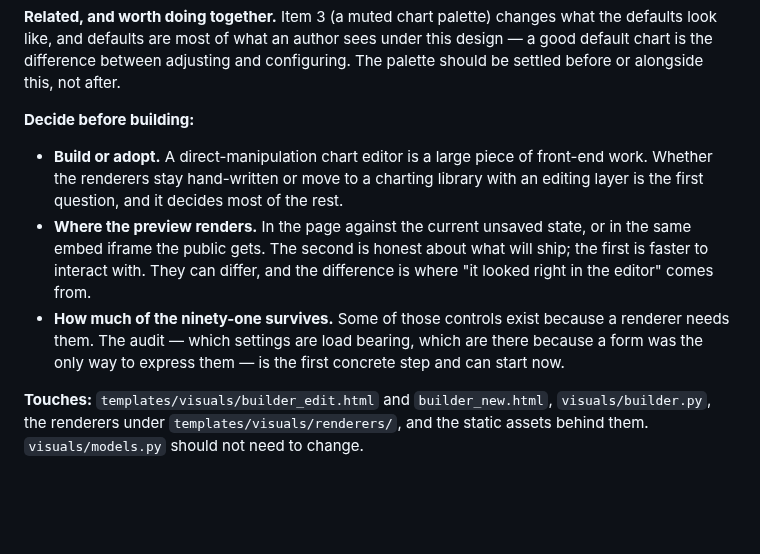
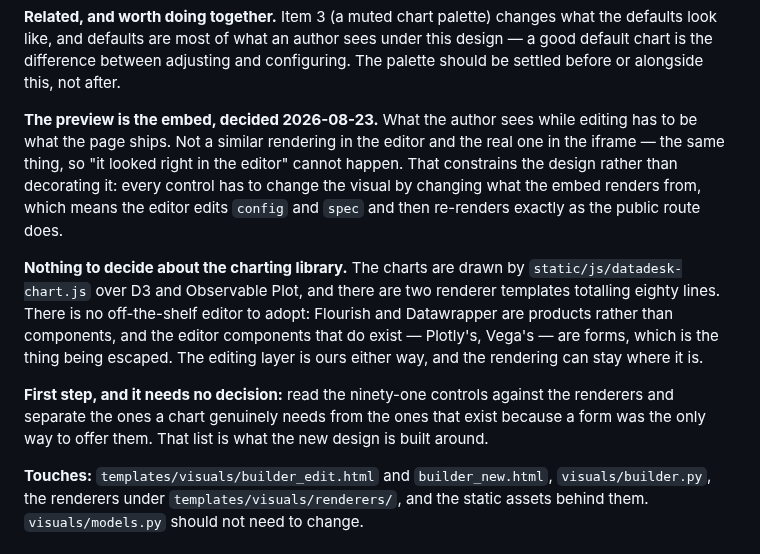
Before and after one commit to LocalNewsImpact/datadesk, a Markdown page: ROADMAP.md, the part around the change. GitHub-like rendering; blank space fills up the shorter version.

Commit message:
Item 20: the preview is the embed, and two questions that were not
The preview and the embed are the same rendering, not two that resemble
each other. That constrains the design rather than decorating it: every
control changes the visual by changing what the embed renders from, so
the editor edits config and spec and re-renders exactly as the public
route does. "It looked right in the editor" cannot happen.

Two of the three things listed as decisions were not decisions.

The charting library is settled by what is already here: eighty lines
across two renderer templates, drawn by static/js/datadesk-chart.js over
D3 and Observable Plot. There is nothing to adopt -- Flourish and
Datawrapper are products rather than components, and the editor
components that exist are forms, which is the thing being escaped. The
editing layer is ours either way.

The ninety-one controls are a task, not a question: read them against the
renderers and separate what a chart needs from what exists because a form
was the only way to offer it.

```diff
--- a/ROADMAP.md
+++ b/ROADMAP.md
@@ -1582,21 +1582,26 @@ author sees under this design — a good default chart is the difference
 between adjusting and configuring. The palette should be settled before
 or alongside this, not after.
 
-**Decide before building:**
-
-- **Build or adopt.** A direct-manipulation chart editor is a large piece
-  of front-end work. Whether the renderers stay hand-written or move to a
-  charting library with an editing layer is the first question, and it
-  decides most of the rest.
-- **Where the preview renders.** In the page against the current
-  unsaved state, or in the same embed iframe the public gets. The second
-  is honest about what will ship; the first is faster to interact with.
-  They can differ, and the difference is where "it looked right in the
-  editor" comes from.
-- **How much of the ninety-one survives.** Some of those controls exist
-  because a renderer needs them. The audit — which settings are load
-  bearing, which are there because a form was the only way to express
-  them — is the first concrete step and can start now.
+**The preview is the embed, decided 2026-08-23.** What the author sees
+while editing has to be what the page ships. Not a similar rendering in
+the editor and the real one in the iframe — the same thing, so "it looked
+right in the editor" cannot happen. That constrains the design rather
+than decorating it: every control has to change the visual by changing
+what the embed renders from, which means the editor edits `config` and
+`spec` and then re-renders exactly as the public route does.
+
+**Nothing to decide about the charting library.** The charts are drawn by
+`static/js/datadesk-chart.js` over D3 and Observable Plot, and there are
+two renderer templates totalling eighty lines. There is no off-the-shelf
+editor to adopt: Flourish and Datawrapper are products rather than
+components, and the editor components that do exist — Plotly's, Vega's —
+are forms, which is the thing being escaped. The editing layer is ours
+either way, and the rendering can stay where it is.
+
+**First step, and it needs no decision:** read the ninety-one controls
+against the renderers and separate the ones a chart genuinely needs from
+the ones that exist because a form was the only way to offer them. That
+list is what the new design is built around.
 
 **Touches:** `templates/visuals/builder_edit.html` and
 `builder_new.html`, `visuals/builder.py`, the renderers under
```
